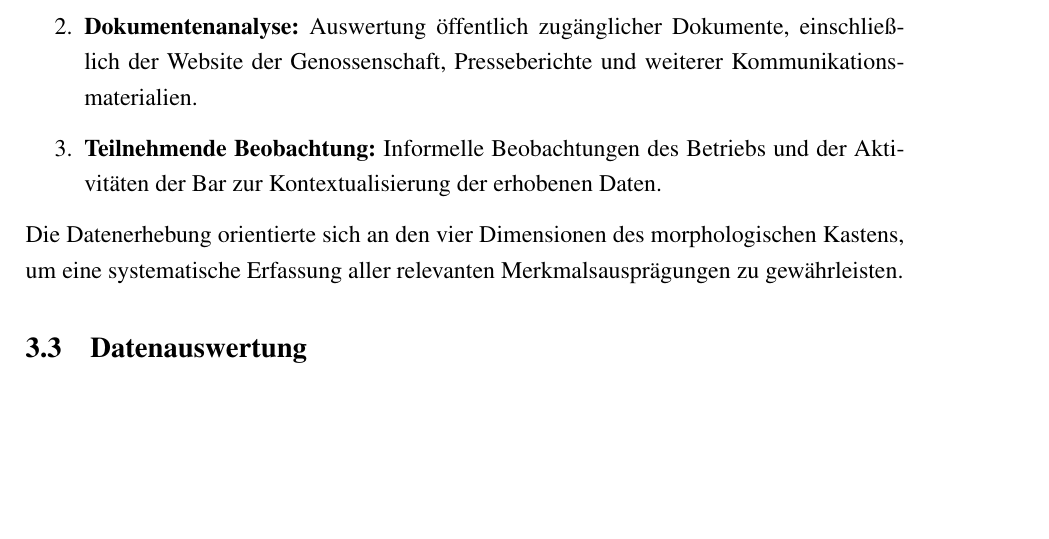
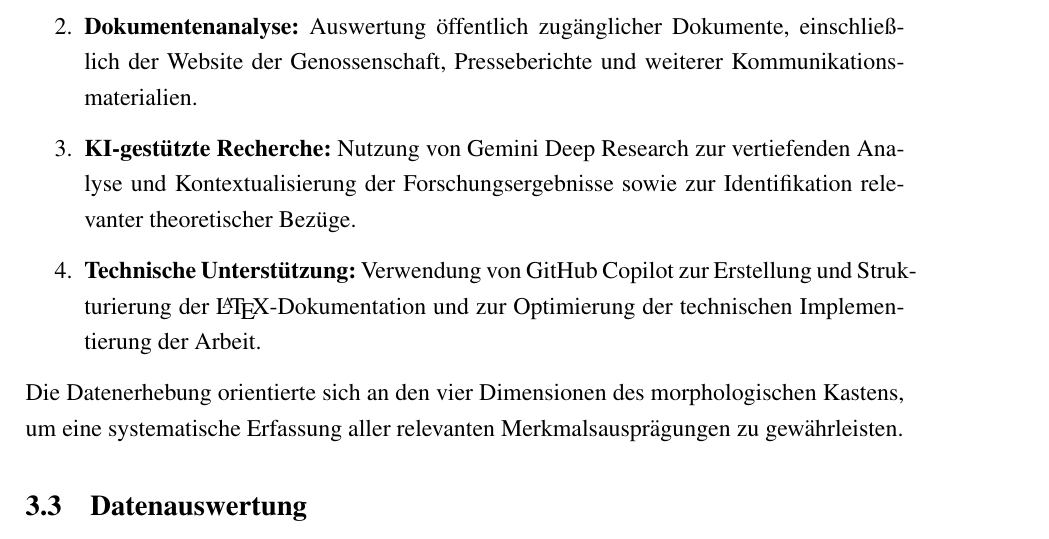
Before and after one commit to paulin011/Genossenschafte-latex, a LaTeX document (main.tex, which reads sections/03_methodik.tex): part of page 6 of 19, cut so that both start at the same text, the shorter picture padded with empty space. Compiled offline with pdfLaTeX.

Commit message:
added ai research and help by gemini and copilot

```diff
--- a/sections/03_methodik.tex
+++ b/sections/03_methodik.tex
@@ -15,7 +15,10 @@ Die Datenerhebung erfolgte mittels einer Triangulation verschiedener Quellen:
 
 \item \textbf{Dokumentenanalyse:} Auswertung öffentlich zugänglicher Dokumente, einschließlich der Website der Genossenschaft, Presseberichte und weiterer Kommunikationsmaterialien.
 
-\item \textbf{Teilnehmende Beobachtung:} Informelle Beobachtungen des Betriebs und der Aktivitäten der Bar zur Kontextualisierung der erhobenen Daten.
+\item \textbf{KI-gestützte Recherche:} Nutzung von Gemini Deep Research zur vertiefenden Analyse und Kontextualisierung der Forschungsergebnisse sowie zur Identifikation relevanter theoretischer Bezüge.
+
+\item \textbf{Technische Unterstützung:} Verwendung von GitHub Copilot zur Erstellung und Strukturierung der \LaTeX-Dokumentation und zur Optimierung der technischen Implementierung der Arbeit.
+
 \end{enumerate}
 
 Die Datenerhebung orientierte sich an den vier Dimensionen des morphologischen Kastens, um eine systematische Erfassung aller relevanten Merkmalsausprägungen zu gewährleisten.
```
Also changed, not shown: 1 other file.
